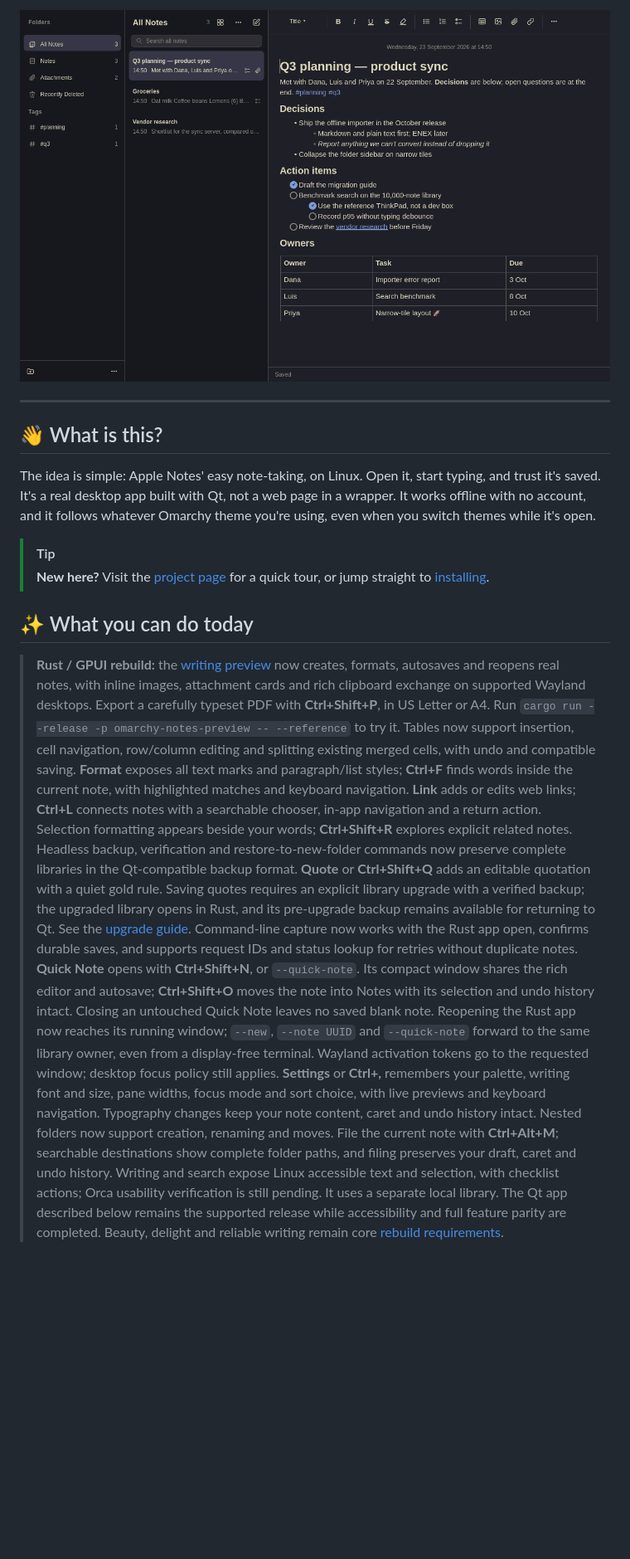
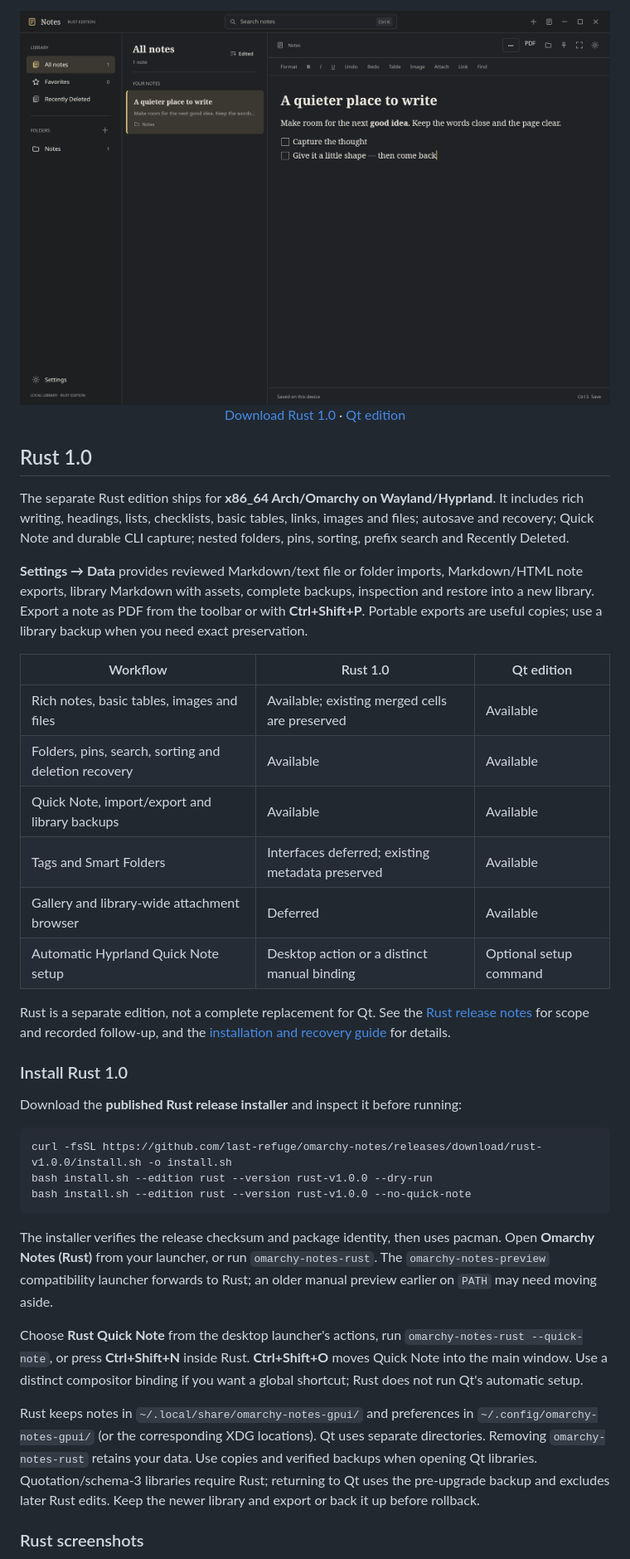
Before and after one commit to last-refuge/omarchy-notes, a Markdown page: README.md, the part around one of its changes. Shown at 83% size. Drawn GitHub-style; pictures changed too: docs/images/rust-v1-writing-dark.png (added); blank space fills up the shorter version.

````diff
--- a/README.md
+++ b/README.md
@@ -15,55 +15,62 @@ Rich notes with checklists, tables, images and attachments. They live on your ma
 
-<img src="docs/images/screenshot-dark.png" alt="Omarchy Notes showing a meeting note with headings, nested lists, checklists, a table, a chart image and a PDF attachment, in the Kanagawa theme" width="820">
+<img src="docs/images/rust-v1-writing-dark.png" alt="Omarchy Notes Rust 1.0 writing view in a dark theme" width="820">
+
+[Download Rust 1.0](https://github.com/last-refuge/omarchy-notes/releases/tag/rust-v1.0.0) · [Qt edition](#qt-edition)
 
 </div>
 
----
+## Rust 1.0
 
-## 👋 What is this?
+The separate Rust edition ships for **x86_64 Arch/Omarchy on Wayland/Hyprland**.
+It includes rich writing, headings, lists, checklists, basic tables, links,
+images and files; autosave and recovery; Quick Note and durable CLI capture;
+nested folders, pins, sorting, prefix search and Recently Deleted.
 
-The idea is simple: Apple Notes' easy note-taking, on Linux. Open it, start typing, and trust it's saved. It's a real desktop app built with Qt, not a web page in a wrapper. It works offline with no account, and it follows whatever Omarchy theme you're using, even when you switch themes while it's open.
+**Settings → Data** provides reviewed Markdown/text file or folder imports,
+Markdown/HTML note exports, library Markdown with assets, complete backups,
+inspection and restore into a new library. Export a note as PDF from the toolbar
+or with **Ctrl+Shift+P**. Portable exports are useful copies; use a library backup
+when you need exact preservation.
 
-> [!TIP]
-> **New here?** Visit the [project page](https://last-refuge.github.io/omarchy-notes/) for a quick tour, or jump straight to [installing](#-install).
+| Workflow | Rust 1.0 | Qt edition |
+|---|---|---|
+| Rich notes, basic tables, images and files | Available; existing merged cells are preserved | Available |
+| Folders, pins, search, sorting and deletion recovery | Available | Available |
+| Quick Note, import/export and library backups | Available | Available |
+| Tags and Smart Folders | Interfaces deferred; existing metadata preserved | Available |
+| Gallery and library-wide attachment browser | Deferred | Available |
+| Automatic Hyprland Quick Note setup | Desktop action or a distinct manual binding | Optional setup command |
 
-## ✨ What you can do today
+Rust is a separate edition, not a complete replacement for Qt. See the
+[Rust release notes](docs/rust-release-notes.md) for scope and recorded follow-up,
+and the [installation and recovery guide](docs/rust-release.md) for details.
 
-> **Rust / GPUI rebuild:** the [writing preview](docs/gpui-preview.md) now creates,
-> formats, autosaves and reopens real notes, with inline images, attachment cards
-> and rich clipboard exchange on supported Wayland desktops. Export a carefully
-> typeset PDF with **Ctrl+Shift+P**, in US Letter or A4. Run
-> `cargo run --release -p omarchy-notes-preview -- --reference` to try it.
-> Tables now support insertion, cell navigation, row/column editing and splitting
-> existing merged cells, with undo and compatible saving.
-> **Format** exposes all text marks and paragraph/list styles; **Ctrl+F** finds
-> words inside the current note, with highlighted matches and keyboard navigation.
-> **Link** adds or edits web links; **Ctrl+L** connects notes with a searchable
-> chooser, in-app navigation and a return action. Selection formatting appears
-> beside your words; **Ctrl+Shift+R** explores explicit related notes.
-> Headless backup, verification and restore-to-new-folder commands now preserve
-> complete libraries in the Qt-compatible backup format.
-> **Quote** or **Ctrl+Shift+Q** adds an editable quotation with a quiet gold rule.
-> Saving quotes requires an explicit library upgrade with a verified backup;
-> the upgraded library opens in Rust, and its pre-upgrade backup remains available
-> for returning to Qt. See the [upgrade guide](docs/gpui-preview.md#quotations-with-room-to-breathe).
-> Command-line capture now works with the Rust app open, confirms durable saves,
-> and supports request IDs and status lookup for retries without duplicate notes.
-> **Quick Note** opens with **Ctrl+Shift+N**, or `--quick-note`. Its compact
-> window shares the rich editor and autosave; **Ctrl+Shift+O**
-> moves the note into Notes with its selection and undo history intact.
-> Closing an untouched Quick Note leaves no saved blank note.
-> Reopening the Rust app now reaches its running window; `--new`, `--note UUID`
-> and `--quick-note` forward to the same library owner, even from a display-free
-> terminal. Wayland activation tokens go to the requested window; desktop focus
-> policy still applies.
-> **Settings** or **Ctrl+,** remembers your palette, writing font and size, pane
-> widths, focus mode and sort choice, with live previews and keyboard navigation.
-> Typography changes keep your note content, caret and undo history intact.
-> Nested folders now support creation, renaming and moves. File the current note
-> with **Ctrl+Alt+M**; searchable destinations show complete folder paths, and
-> filing preserves your draft, caret and undo history.
-> Writing and search expose Linux accessible text and selection, with checklist actions;
-> Orca usability verification is still pending.
-> It uses a separate local library. The Qt app described below remains the supported
-> release while accessibility and full feature parity are completed. Beauty, delight and
-> reliable writing remain core [rebuild requirements](llm-docs/rust-gpui-rebuild-plan.md).
+### Install Rust 1.0
+
+Download the **published Rust release installer** and inspect it before running:
+
+```bash
+curl -fsSL https://github.com/last-refuge/omarchy-notes/releases/download/rust-v1.0.0/install.sh -o install.sh
+bash install.sh --edition rust --version rust-v1.0.0 --dry-run
+bash install.sh --edition rust --version rust-v1.0.0 --no-quick-note
+```
+
+The installer verifies the release checksum and package identity, then uses
+pacman. Open **Omarchy Notes (Rust)** from your launcher, or run
+`omarchy-notes-rust`. The `omarchy-notes-preview` compatibility launcher forwards
+to Rust; an older manual preview earlier on `PATH` may need moving aside.
+
+Choose **Rust Quick Note** from the desktop launcher's actions, run
+`omarchy-notes-rust --quick-note`, or press **Ctrl+Shift+N** inside Rust.
+**Ctrl+Shift+O** moves Quick Note into the main window. Use a distinct compositor
+binding if you want a global shortcut; Rust does not run Qt's automatic setup.
+
+Rust keeps notes in `~/.local/share/omarchy-notes-gpui/` and preferences in
+`~/.config/omarchy-notes-gpui/` (or the corresponding XDG locations). Qt uses
+separate directories. Removing `omarchy-notes-rust` retains your data.
+Use copies and verified backups when opening Qt libraries. Quotation/schema-3
+libraries require Rust; returning to Qt uses the pre-upgrade backup and excludes
+later Rust edits. Keep the newer library and export or back it up before rollback.
+
+### Rust screenshots
+
````
Also changed, not shown: other parts of README.md (+71 -68 lines), docs/images/rust-v1-folders.png (added), docs/images/rust-v1-portability.png (added), docs/images/rust-v1-quick-note.png (added), docs/images/rust-v1-recovery.png (added), docs/images/rust-v1-writing-light.png (added), 2 other files.
